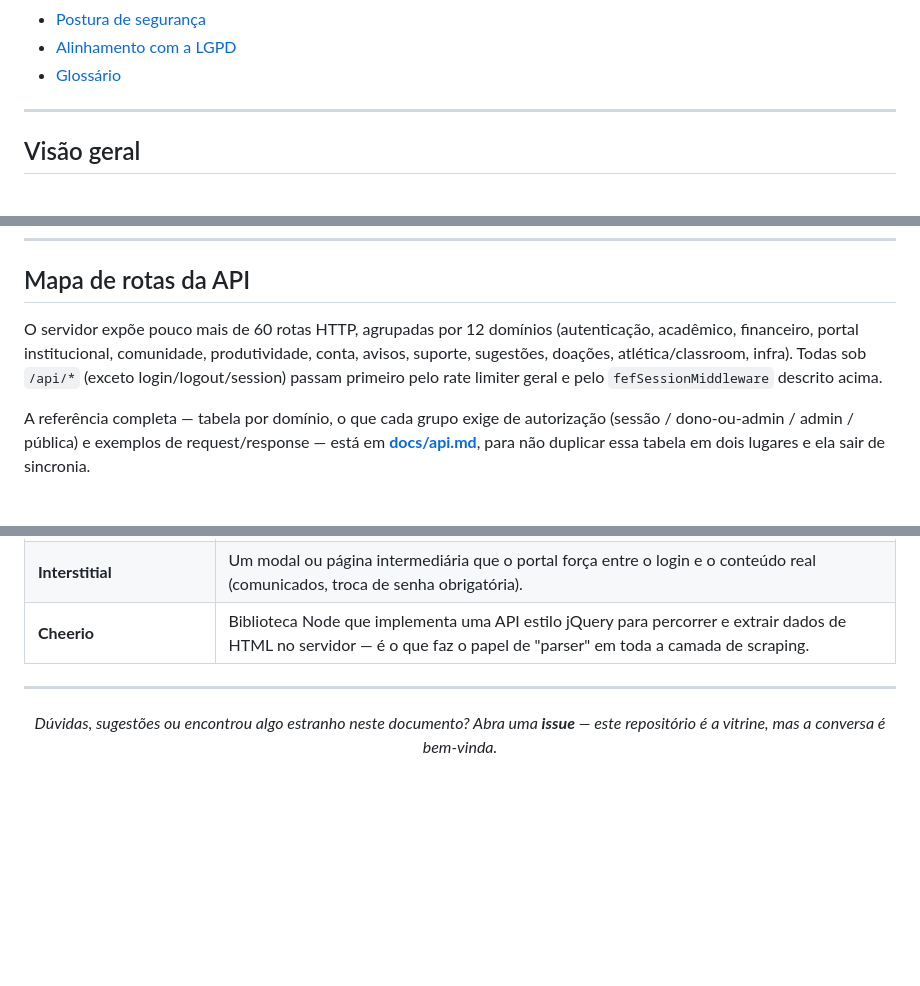
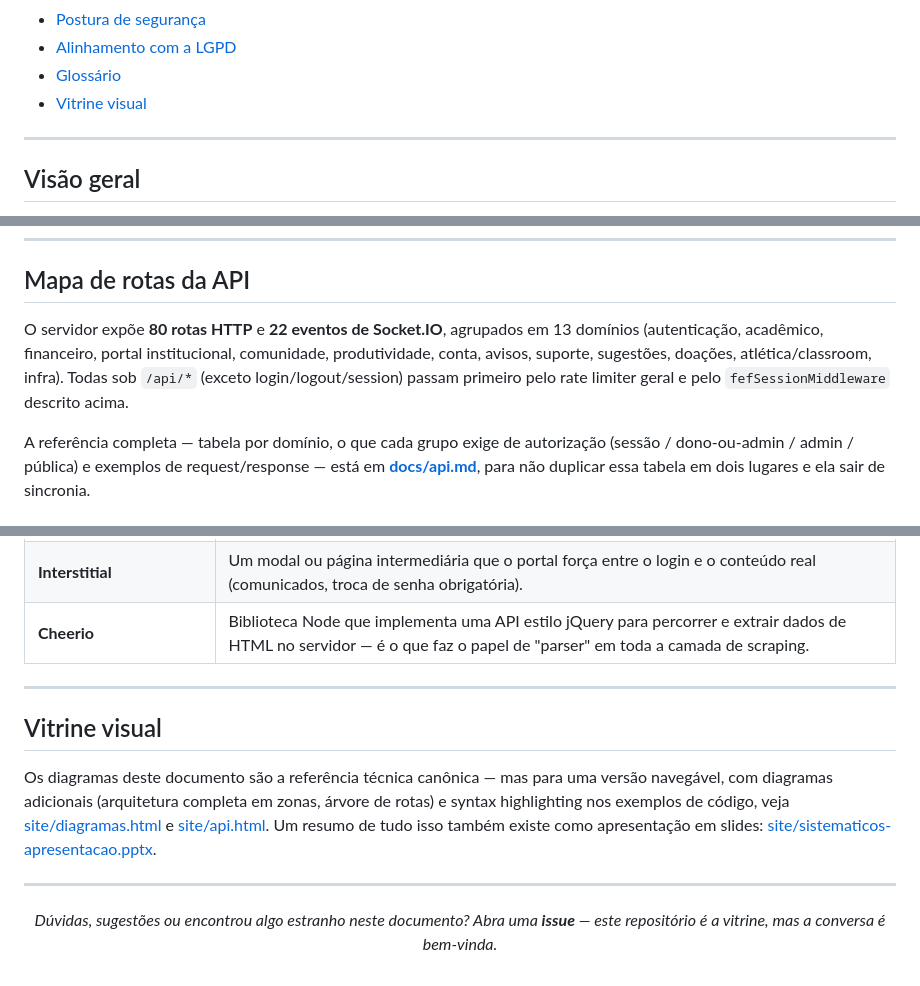
Before and after one commit to murilolol/sistematicos, a Markdown page: ARCHITECTURE.md, 3 parts joined by grey strips. Drawn GitHub-style; blank space fills up the shorter version.

```diff
--- a/ARCHITECTURE.md
+++ b/ARCHITECTURE.md
@@ -20,6 +20,7 @@ Como este é um repositório-vitrine, o código-fonte do motor de scraping não
 - [Postura de segurança](#postura-de-segurança)
 - [Alinhamento com a LGPD](#alinhamento-com-a-lgpd)
 - [Glossário](#glossário)
+- [Vitrine visual](#vitrine-visual)
 
 ---
 
@@ -272,7 +273,7 @@ O que o frontend efetivamente recebe — HTML nenhum, só dados prontos para ren
 
 ## Mapa de rotas da API
 
-O servidor expõe pouco mais de 60 rotas HTTP, agrupadas por 12 domínios (autenticação, acadêmico, financeiro, portal institucional, comunidade, produtividade, conta, avisos, suporte, sugestões, doações, atlética/classroom, infra). Todas sob `/api/*` (exceto login/logout/session) passam primeiro pelo rate limiter geral e pelo `fefSessionMiddleware` descrito acima.
+O servidor expõe **80 rotas HTTP** e **22 eventos de Socket.IO**, agrupados em 13 domínios (autenticação, acadêmico, financeiro, portal institucional, comunidade, produtividade, conta, avisos, suporte, sugestões, doações, atlética/classroom, infra). Todas sob `/api/*` (exceto login/logout/session) passam primeiro pelo rate limiter geral e pelo `fefSessionMiddleware` descrito acima.
 
 A referência completa — tabela por domínio, o que cada grupo exige de autorização (sessão / dono-ou-admin / admin / pública) e exemplos de request/response — está em **[docs/api.md](../docs/api.md)**, para não duplicar essa tabela em dois lugares e ela sair de sincronia.
 
@@ -474,4 +475,10 @@ Termos específicos da stack do portal institucional, para quem nunca mexeu com
 
 ---
 
+## Vitrine visual
+
+Os diagramas deste documento são a referência técnica canônica — mas para uma versão navegável, com diagramas adicionais (arquitetura completa em zonas, árvore de rotas) e syntax highlighting nos exemplos de código, veja [site/diagramas.html](./site/diagramas.html) e [site/api.html](./site/api.html). Um resumo de tudo isso também existe como apresentação em slides: [site/sistematicos-apresentacao.pptx](./site/sistematicos-apresentacao.pptx).
+
+---
+
 <p align="center"><em>Dúvidas, sugestões ou encontrou algo estranho neste documento? Abra uma <strong>issue</strong> — este repositório é a vitrine, mas a conversa é bem-vinda.</em></p>
```
Also changed, not shown: README.md (+15 -1 lines).
